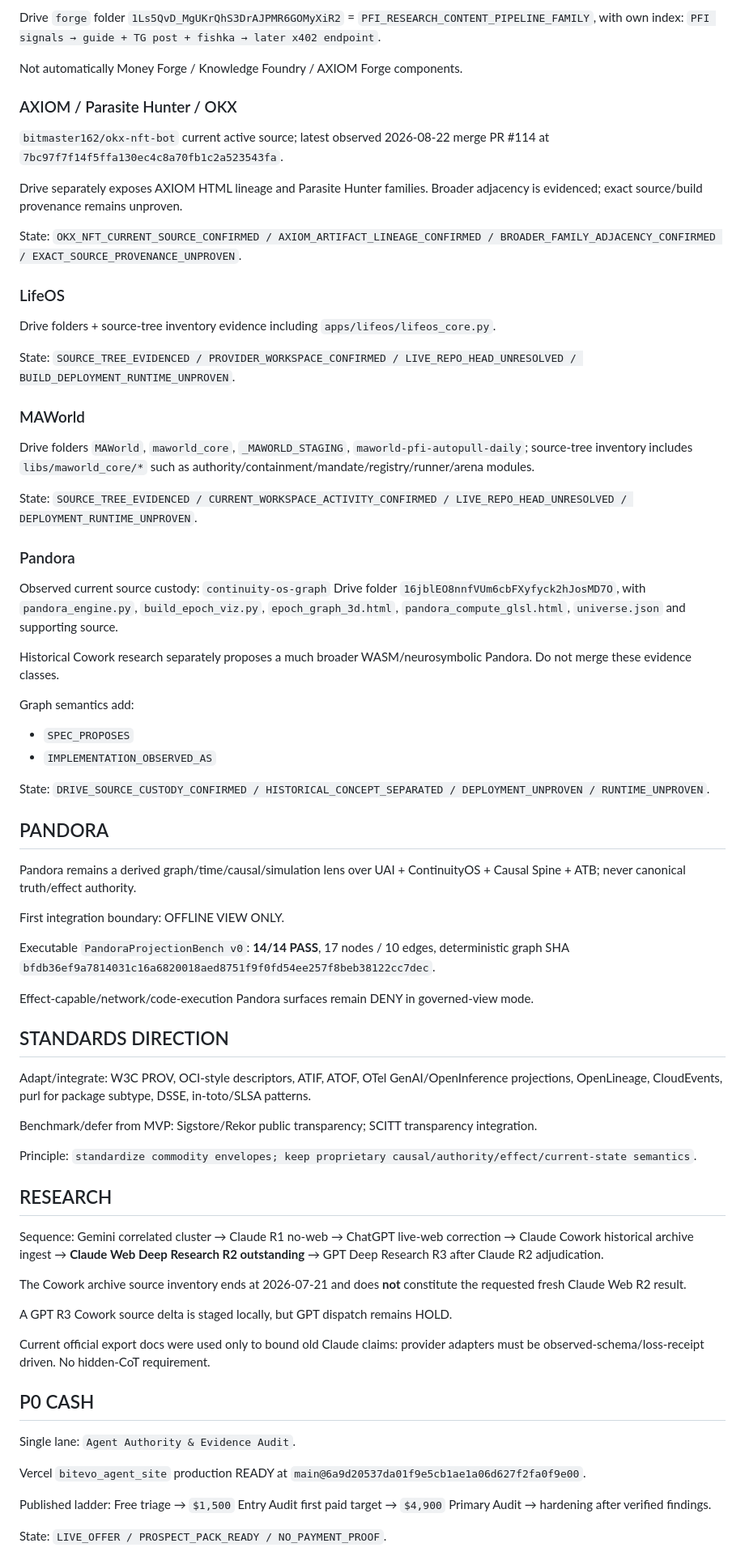
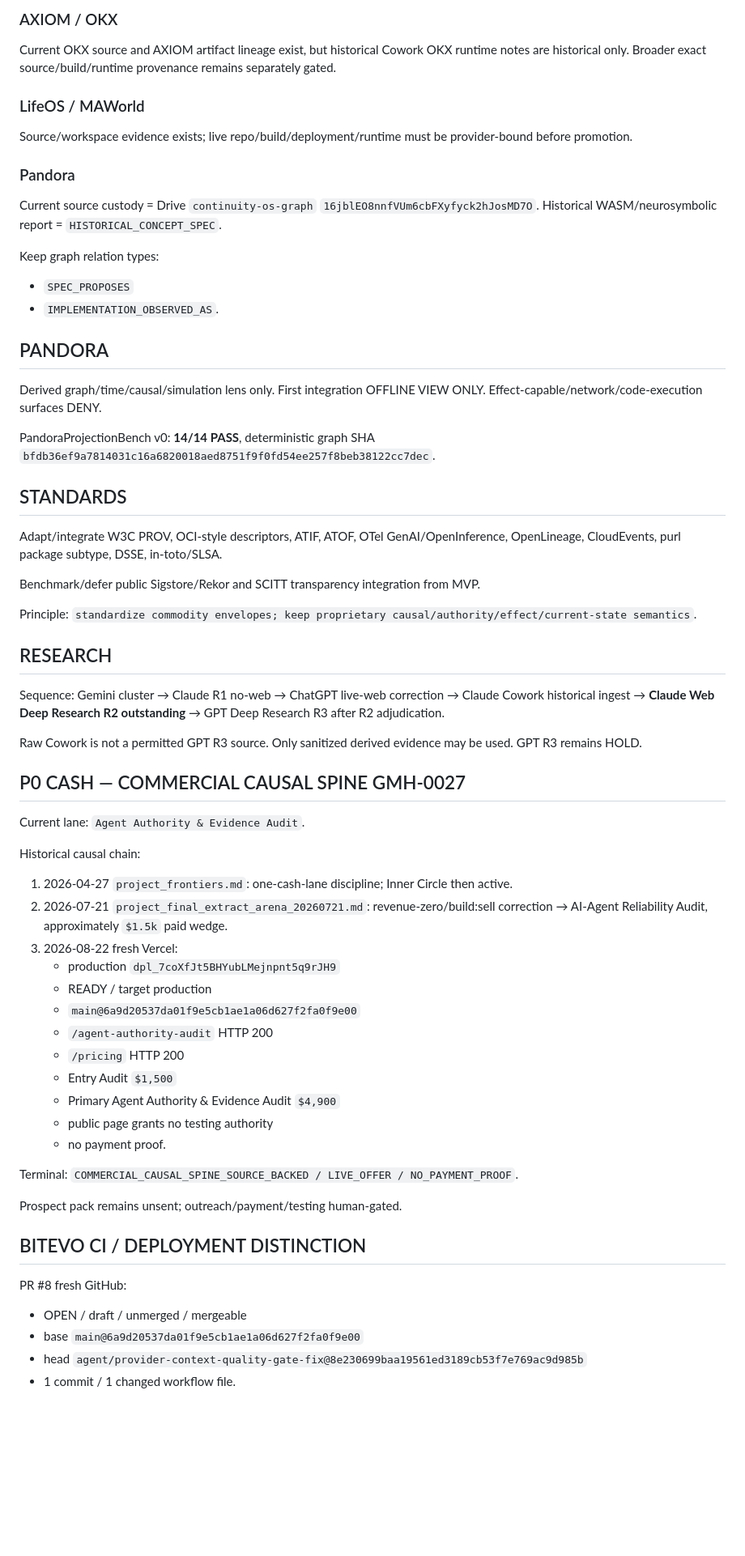
Before and after one commit to bitmaster162/control-center, a Markdown page: handoffs/GLOBAL_MAIN_HANDOFF_CURRENT.md, the part around one of its changes. Shown at 81% size. GitHub-like rendering; blank space fills up the shorter version.

```diff
--- a/handoffs/GLOBAL_MAIN_HANDOFF_CURRENT.md
+++ b/handoffs/GLOBAL_MAIN_HANDOFF_CURRENT.md
@@ -174,63 +156,29 @@ State:
 
-Drive `forge` folder `1Ls5QvD_MgUKrQhS3DrAJPMR6GOMyXiR2` = `PFI_RESEARCH_CONTENT_PIPELINE_FAMILY`, with own index:
-`PFI signals → guide + TG post + fishka → later x402 endpoint`.
+### AXIOM / OKX
+Current OKX source and AXIOM artifact lineage exist, but historical Cowork OKX runtime notes are historical only. Broader exact source/build/runtime provenance remains separately gated.
 
-Not automatically Money Forge / Knowledge Foundry / AXIOM Forge components.
-
-### AXIOM / Parasite Hunter / OKX
-
-`bitmaster162/okx-nft-bot` current active source; latest observed 2026-08-22 merge PR #114 at `7bc97f7f14f5ffa130ec4c8a70fb1c2a523543fa`.
-
-Drive separately exposes AXIOM HTML lineage and Parasite Hunter families. Broader adjacency is evidenced; exact source/build provenance remains unproven.
-
-State:
-`OKX_NFT_CURRENT_SOURCE_CONFIRMED / AXIOM_ARTIFACT_LINEAGE_CONFIRMED / BROADER_FAMILY_ADJACENCY_CONFIRMED / EXACT_SOURCE_PROVENANCE_UNPROVEN`.
-
-### LifeOS
-
-Drive folders + source-tree inventory evidence including `apps/lifeos/lifeos_core.py`.
-
-State:
-`SOURCE_TREE_EVIDENCED / PROVIDER_WORKSPACE_CONFIRMED / LIVE_REPO_HEAD_UNRESOLVED / BUILD_DEPLOYMENT_RUNTIME_UNPROVEN`.
-
-### MAWorld
-
-Drive folders `MAWorld`, `maworld_core`, `_MAWORLD_STAGING`, `maworld-pfi-autopull-daily`; source-tree inventory includes `libs/maworld_core/*` such as authority/containment/mandate/registry/runner/arena modules.
-
-State:
-`SOURCE_TREE_EVIDENCED / CURRENT_WORKSPACE_ACTIVITY_CONFIRMED / LIVE_REPO_HEAD_UNRESOLVED / DEPLOYMENT_RUNTIME_UNPROVEN`.
+### LifeOS / MAWorld
+Source/workspace evidence exists; live repo/build/deployment/runtime must be provider-bound before promotion.
 
 ### Pandora
+Current source custody = Drive `continuity-os-graph` `16jblEO8nnfVUm6cbFXyfyck2hJosMD7O`.
+Historical WASM/neurosymbolic report = `HISTORICAL_CONCEPT_SPEC`.
 
-Observed current source custody:
-`continuity-os-graph` Drive folder `16jblEO8nnfVUm6cbFXyfyck2hJosMD7O`, with `pandora_engine.py`, `build_epoch_viz.py`, `epoch_graph_3d.html`, `pandora_compute_glsl.html`, `universe.json` and supporting source.
-
-Historical Cowork research separately proposes a much broader WASM/neurosymbolic Pandora. Do not merge these evidence classes.
-
-Graph semantics add:
+Keep graph relation types:
 - `SPEC_PROPOSES`
-- `IMPLEMENTATION_OBSERVED_AS`
-
-State:
-`DRIVE_SOURCE_CUSTODY_CONFIRMED / HISTORICAL_CONCEPT_SEPARATED / DEPLOYMENT_UNPROVEN / RUNTIME_UNPROVEN`.
+- `IMPLEMENTATION_OBSERVED_AS`.
 
 ## PANDORA
 
-Pandora remains a derived graph/time/causal/simulation lens over UAI + ContinuityOS + Causal Spine + ATB; never canonical truth/effect authority.
+Derived graph/time/causal/simulation lens only. First integration OFFLINE VIEW ONLY. Effect-capable/network/code-execution surfaces DENY.
 
-First integration boundary: OFFLINE VIEW ONLY.
+PandoraProjectionBench v0: **14/14 PASS**, deterministic graph SHA `bfdb36ef9a7814031c16a6820018aed8751f9f0fd54ee257f8beb38122cc7dec`.
 
-Executable `PandoraProjectionBench v0`: **14/14 PASS**, 17 nodes / 10 edges, deterministic graph SHA `bfdb36ef9a7814031c16a6820018aed8751f9f0fd54ee257f8beb38122cc7dec`.
+## STANDARDS
 
-Effect-capable/network/code-execution Pandora surfaces remain DENY in governed-view mode.
+Adapt/integrate W3C PROV, OCI-style descriptors, ATIF, ATOF, OTel GenAI/OpenInference, OpenLineage, CloudEvents, purl package subtype, DSSE, in-toto/SLSA.
 
-## STANDARDS DIRECTION
-
-Adapt/integrate:
-W3C PROV, OCI-style descriptors, ATIF, ATOF, OTel GenAI/OpenInference projections, OpenLineage, CloudEvents, purl for package subtype, DSSE, in-toto/SLSA patterns.
-
-Benchmark/defer from MVP:
-Sigstore/Rekor public transparency; SCITT transparency integration.
+Benchmark/defer public Sigstore/Rekor and SCITT transparency integration from MVP.
 
 Principle:
 `standardize commodity envelopes; keep proprietary causal/authority/effect/current-state semantics`.
@@ -238,23 +186,39 @@ Principle:
 ## RESEARCH
 
 Sequence:
-Gemini correlated cluster → Claude R1 no-web → ChatGPT live-web correction → Claude Cowork historical archive ingest → **Claude Web Deep Research R2 outstanding** → GPT Deep Research R3 after Claude R2 adjudication.
+Gemini cluster → Claude R1 no-web → ChatGPT live-web correction → Claude Cowork historical ingest → **Claude Web Deep Research R2 outstanding** → GPT Deep Research R3 after R2 adjudication.
 
-The Cowork archive source inventory ends at 2026-07-21 and does **not** constitute the requested fresh Claude Web R2 result.
+Raw Cowork is not a permitted GPT R3 source. Only sanitized derived evidence may be used.
+GPT R3 remains HOLD.
 
-A GPT R3 Cowork source delta is staged locally, but GPT dispatch remains HOLD.
+## P0 CASH — COMMERCIAL CAUSAL SPINE GMH-0027
 
-Current official export docs were used only to bound old Claude claims: provider adapters must be observed-schema/loss-receipt driven. No hidden-CoT requirement.
+Current lane: `Agent Authority & Evidence Audit`.
 
-## P0 CASH
+Historical causal chain:
+1. 2026-04-27 `project_frontiers.md`: one-cash-lane discipline; Inner Circle then active.
+2. 2026-07-21 `project_final_extract_arena_20260721.md`: revenue-zero/build:sell correction → AI-Agent Reliability Audit, approximately `$1.5k` paid wedge.
+3. 2026-08-22 fresh Vercel:
+   - production `dpl_7coXfJt5BHYubLMejnpnt5q9rJH9`
+   - READY / target production
+   - `main@6a9d20537da01f9e5cb1ae1a06d627f2fa0f9e00`
+   - `/agent-authority-audit` HTTP 200
+   - `/pricing` HTTP 200
+   - Entry Audit `$1,500`
+   - Primary Agent Authority & Evidence Audit `$4,900`
+   - public page grants no testing authority
+   - no payment proof.
 
-Single lane: `Agent Authority & Evidence Audit`.
+Terminal:
+`COMMERCIAL_CAUSAL_SPINE_SOURCE_BACKED / LIVE_OFFER / NO_PAYMENT_PROOF`.
 
-Vercel `bitevo_agent_site` production READY at `main@6a9d20537da01f9e5cb1ae1a06d627f2fa0f9e00`.
+Prospect pack remains unsent; outreach/payment/testing human-gated.
 
-Published ladder:
-Free triage → `$1,500` Entry Audit first paid target → `$4,900` Primary Audit → hardening after verified findings.
+## BITEVO CI / DEPLOYMENT DISTINCTION
 
-State:
-`LIVE_OFFER / PROSPECT_PACK_READY / NO_PAYMENT_PROOF`.
+PR #8 fresh GitHub:
+- OPEN / draft / unmerged / mergeable
+- base `main@6a9d20537da01f9e5cb1ae1a06d627f2fa0f9e00`
+- head `agent/provider-context-quality-gate-fix@8e230699baa19561ed3189cb53f7e769ac9d985b`
+- 1 commit / 1 changed workflow file.
 
```
Also changed, not shown: other parts of handoffs/GLOBAL_MAIN_HANDOFF_CURRENT.md (+118 -118 lines).
